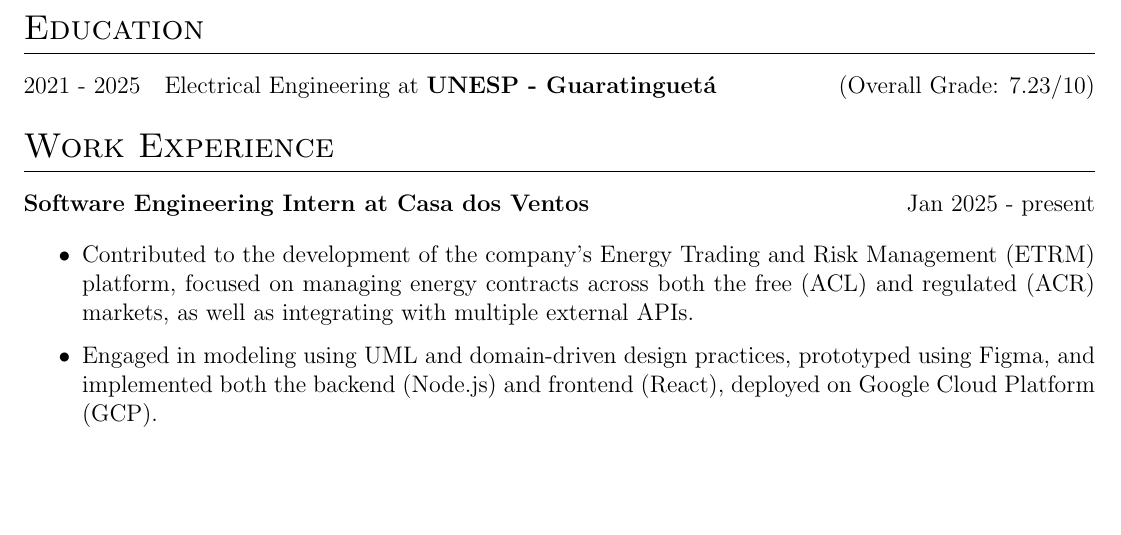
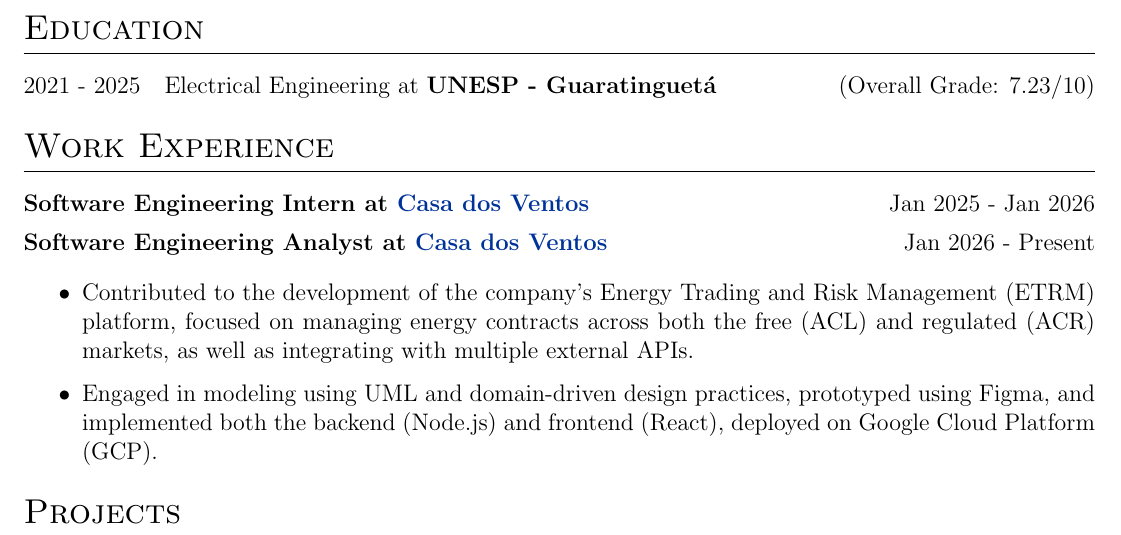
Before and after one commit to rodrigo-marcelino/autoCV, a LaTeX CV (cv.tex): part of the page, cut so that both start at the same text, the shorter picture padded with empty space. Compiled offline with pdfLaTeX.

Commit message:
feature: update job description

```diff
--- a/cv.tex
+++ b/cv.tex
@@ -174,11 +174,13 @@
 %Experience
 \section{Work Experience}
 
-\begin{jobshort}{Software Engineering Intern at \href{https://casadosventos.com.br/}{\textcolor{black}{Casa dos Ventos}}}{Jan 2025 - present}
+\begin{jobshort}{Software Engineering Intern at \href{https://casadosventos.com.br/}{Casa dos Ventos}}{Jan 2025 - Jan 2026}
+\begin{jobshort}{Software Engineering Analyst at \href{https://casadosventos.com.br/}{Casa dos Ventos}}{Jan 2026 - Present}
     \begin{itemize}
         \item Contributed to the development of the company's Energy Trading and Risk Management (ETRM) platform, focused on managing energy contracts across both the free (ACL) and regulated (ACR) markets, as well as integrating with multiple external APIs.
         \item Engaged in modeling using UML and domain-driven design practices, prototyped using Figma, and implemented both the backend (Node.js) and frontend (React), deployed on Google Cloud Platform (GCP).
     \end{itemize}
+\end{jobshort}
 \end{jobshort}
 
 
```
